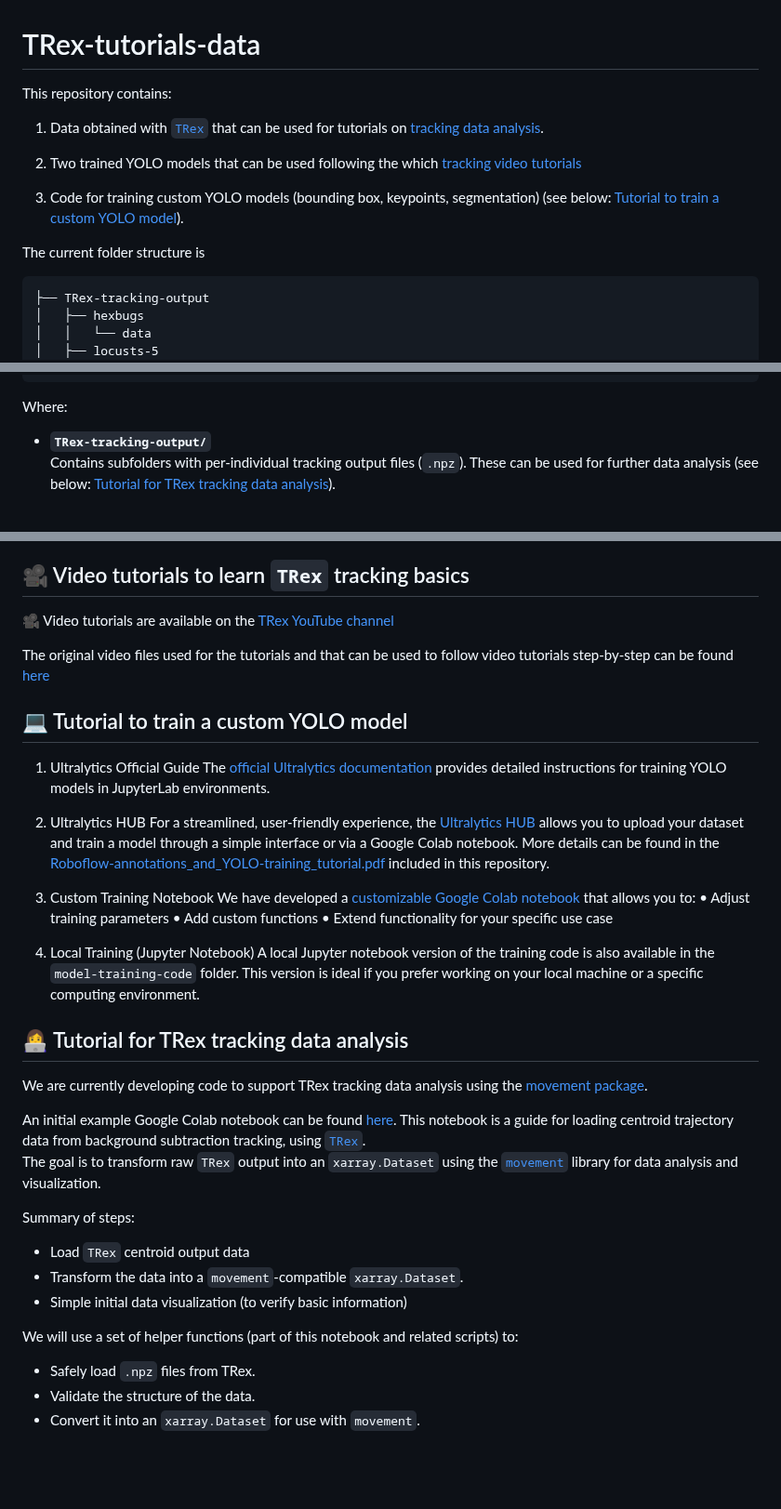
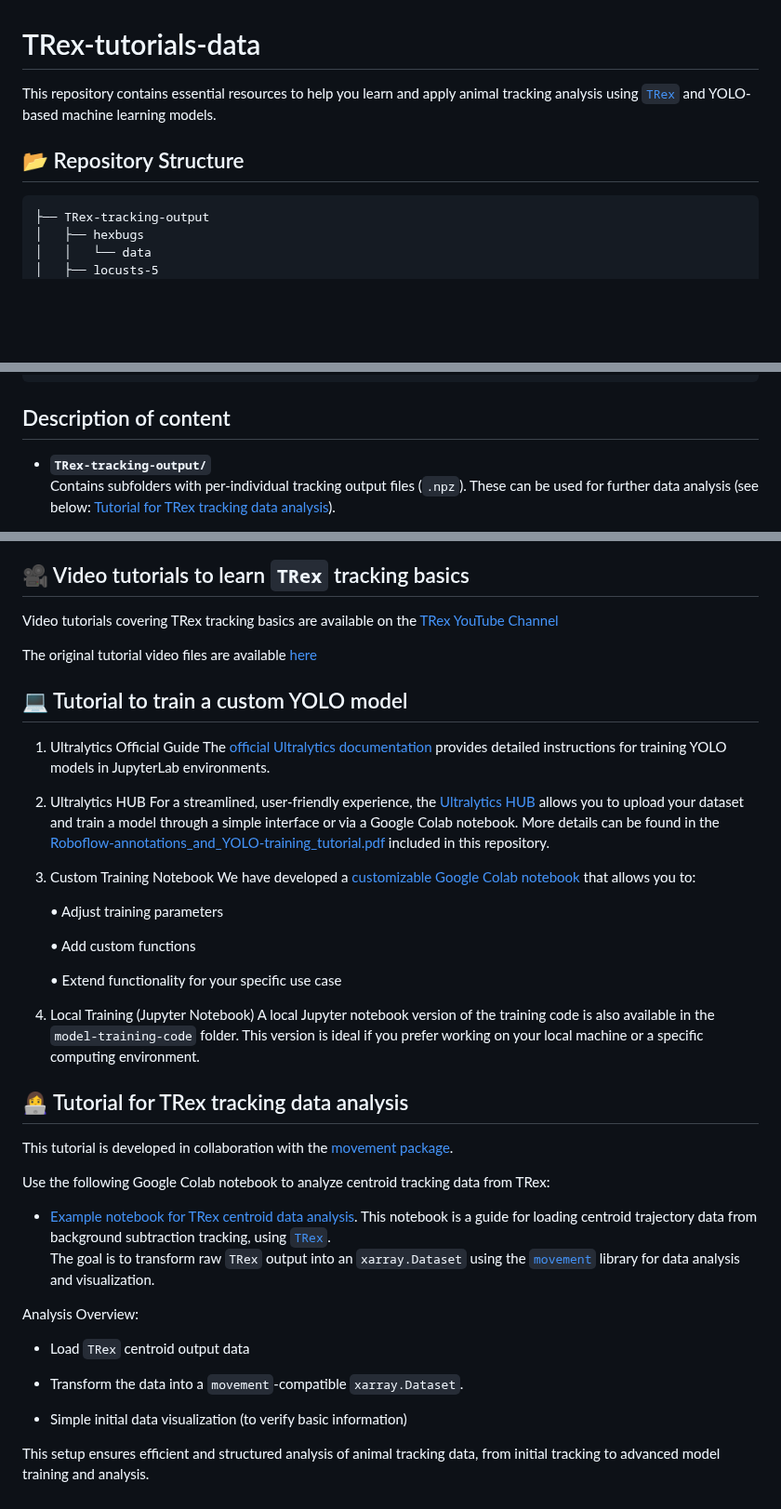
Before and after one commit to albiangela/TRex-tutorials-data, a Markdown page: README.md, 3 parts joined by grey strips. Shown at 93% size. Rendered like a GitHub page; blank space fills up the shorter version.

````diff
--- a/README.md
+++ b/README.md
@@ -1,15 +1,8 @@
 # TRex-tutorials-data
 
-This repository contains:
+This repository contains essential resources to help you learn and apply animal tracking analysis using [`TRex`](https://trex.run/) and YOLO-based machine learning models.
 
-1. Data obtained with [`TRex`](https://trex.run/) that can be used for tutorials on [tracking data analysis](#tutorial-for-trex-tracking-data-analysis).
-
-2. Two trained YOLO models that can be used following the which [tracking video tutorials](https://www.youtube.com/@TRexTracker)
-
-3. Code for training custom YOLO models (bounding box, keypoints, segmentation) (see below: [Tutorial to train a custom YOLO model](#tutorial-to-train-a-custom-yolo-model)).
-
-
-The current folder structure is
+## 📂 Repository Structure
 
 ```
 ├── TRex-tracking-output
@@ -35,7 +28,7 @@ The current folder structure is
 └── model-training-code
 ```
 
-Where:
+## Description of content
 
 - **`TRex-tracking-output/`**
   Contains subfolders with per-individual tracking output files (`.npz`). These can be used for further data analysis (see below: [Tutorial for TRex tracking data analysis](#tutorial-for-trex-tracking-data-analysis)).
@@ -54,9 +47,9 @@ Where:
 
 ## 🎥 Video tutorials to learn `TRex` tracking basics
 
-🎥 Video tutorials are available on the [TRex YouTube channel](https://www.youtube.com/@TRexTracker)
+Video tutorials covering TRex tracking basics are available on the [TRex YouTube Channel](https://www.youtube.com/@TRexTracker)
 
-The original video files used for the tutorials and that can be used to follow video tutorials step-by-step can be found [here](https://doi.org/10.17617/3.7F5MGE)
+The original tutorial video files are available [here](https://doi.org/10.17617/3.7F5MGE)
 
 
 ## 💻 Tutorial to train a custom YOLO model
@@ -68,26 +61,33 @@ For a streamlined, user-friendly experience, the [Ultralytics HUB](https://hub.u
 
 3.	Custom Training Notebook
 We have developed a [customizable Google Colab notebook](https://colab.research.google.com/drive/1mgATEXF9Q3uwyqn36zARJuN-SCao0vWY?usp=sharing) that allows you to:
+
 	•	Adjust training parameters
+
 	•	Add custom functions
+
 	•	Extend functionality for your specific use case
 
-4.	Local Training (Jupyter Notebook)
+5.	Local Training (Jupyter Notebook)
 A local Jupyter notebook version of the training code is also available in the `model-training-code` folder. This version is ideal if you prefer working on your local machine or a specific computing environment.
 
 ## 👩‍💻 Tutorial for TRex tracking data analysis
-We are currently developing code to support TRex tracking data analysis using the [movement package](https://github.com/neuroinformatics-unit/movement).
 
-An initial example Google Colab notebook can be found [here](https://colab.research.google.com/drive/1vvFPMWrHlLsnPOul8LdsmYqbmy-Y6sWp?usp=sharing).
+This tutorial is developed in collaboration with the [movement package](https://github.com/neuroinformatics-unit/movement).
+
+Use the following Google Colab notebook to analyze centroid tracking data from TRex:
+
+- [Example notebook for TRex centroid data analysis](ttps://colab.research.google.com/drive/1vvFPMWrHlLsnPOul8LdsmYqbmy-Y6sWp?usp=sharing).
 This notebook is a guide for loading centroid trajectory data from background subtraction tracking, using [`TRex`](https://trex.run/).
 The goal is to transform raw `TRex` output into an `xarray.Dataset` using the [`movement`](https://movement.neuroinformatics.dev/index.html) library for data analysis and visualization.
 
-Summary of steps:
+
+Analysis Overview:
+
 - Load `TRex` centroid output data
+
 - Transform the data into a `movement`-compatible `xarray.Dataset`.
+
 - Simple initial data visualization (to verify basic information)
 
-We will use a set of helper functions (part of this notebook and related scripts) to:
-- Safely load `.npz` files from TRex.
-- Validate the structure of the data.
-- Convert it into an `xarray.Dataset` for use with `movement`.
+This setup ensures efficient and structured analysis of animal tracking data, from initial tracking to advanced model training and analysis.
````
